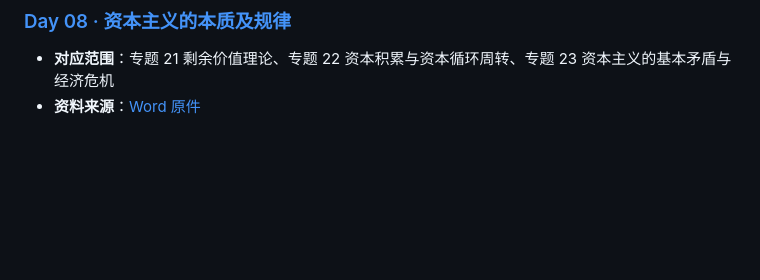
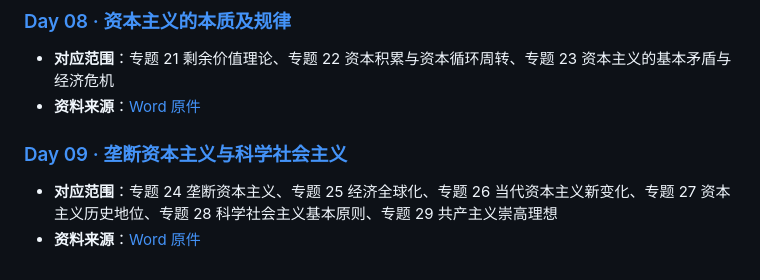
Before and after one commit to dontng/27, a Markdown page: src/subtitles/README.md, the part around the change. Rendered like a GitHub page; blank space fills up the shorter version.

```diff
--- a/src/subtitles/README.md
+++ b/src/subtitles/README.md
@@ -35,3 +35,7 @@
 ### [Day 08 · 资本主义的本质及规律](Day08-资本主义的本质及规律.md)
 - **对应范围**：专题 21 剩余价值理论、专题 22 资本积累与资本循环周转、专题 23 资本主义的基本矛盾与经济危机
 - **资料来源**：[Word 原件](<bank/8-《背诵手册》带背-Day8（10月17日）「公众号：猴子考研」免费分享.docx>)
+
+### [Day 09 · 垄断资本主义与科学社会主义](Day09-垄断资本主义与科学社会主义.md)
+- **对应范围**：专题 24 垄断资本主义、专题 25 经济全球化、专题 26 当代资本主义新变化、专题 27 资本主义历史地位、专题 28 科学社会主义基本原则、专题 29 共产主义崇高理想
+- **资料来源**：[Word 原件](<bank/9-《背诵手册》带背-Day9（10月19日）「公众号：猴子考研」免费分享.docx>)
```
Also changed, not shown: src/subtitles/Day09-垄断资本主义与科学社会主义.md (added, +108 -0 lines), 1 other file.
